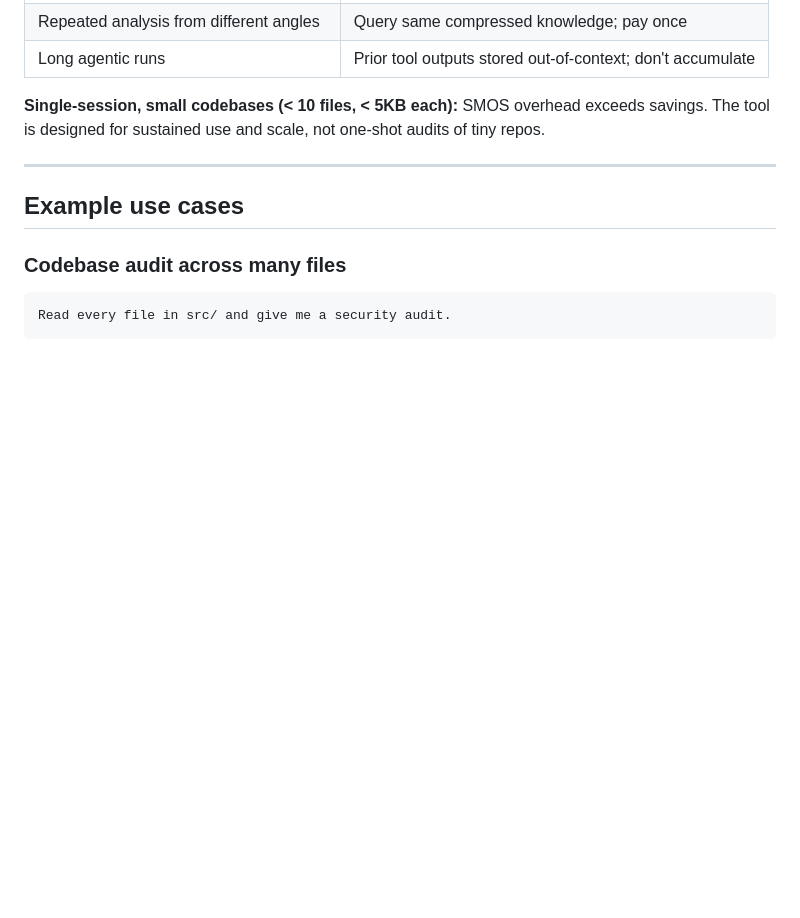
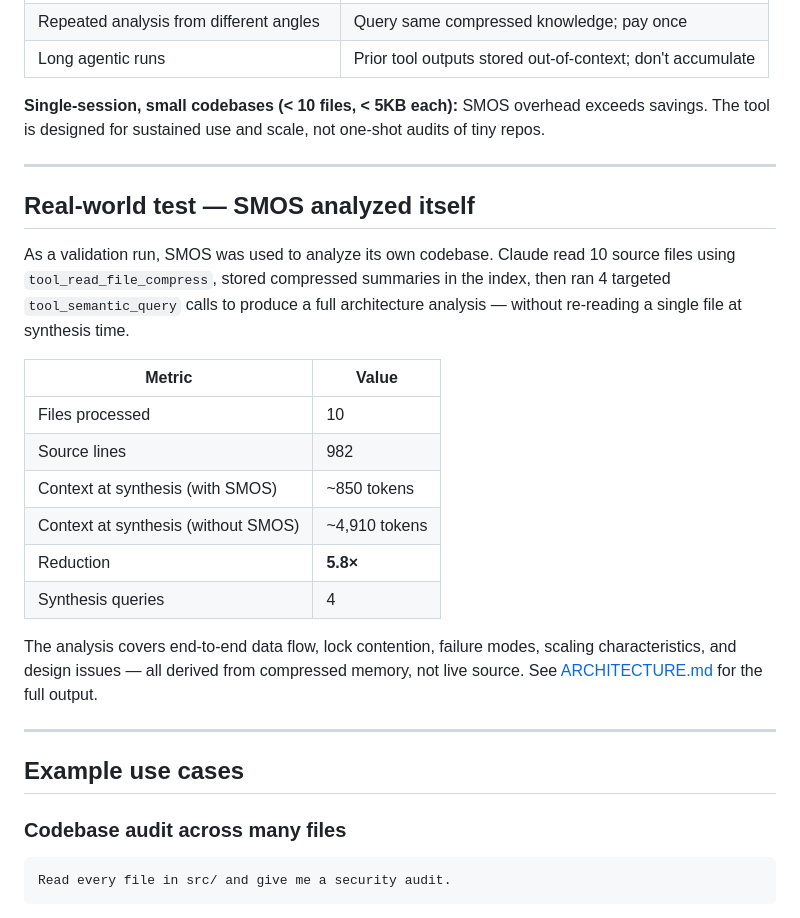
Before and after one commit to Witchd0ct0r/Semantic_Memory_Operating_System_SMOS, a Markdown page: README.md, the part around one of its changes. GitHub-like rendering; blank space fills up the shorter version.

```diff
--- a/README.md
+++ b/README.md
@@ -355,6 +356,23 @@ SMOS pays off when the knowledge being accumulated exceeds what fits comfortably
 
 ---
 
+## Real-world test — SMOS analyzed itself
+
+As a validation run, SMOS was used to analyze its own codebase. Claude read 10 source files using `tool_read_file_compress`, stored compressed summaries in the index, then ran 4 targeted `tool_semantic_query` calls to produce a full architecture analysis — without re-reading a single file at synthesis time.
+
+| Metric | Value |
+|---|---|
+| Files processed | 10 |
+| Source lines | 982 |
+| Context at synthesis (with SMOS) | ~850 tokens |
+| Context at synthesis (without SMOS) | ~4,910 tokens |
+| Reduction | **5.8×** |
+| Synthesis queries | 4 |
+
+The analysis covers end-to-end data flow, lock contention, failure modes, scaling characteristics, and design issues — all derived from compressed memory, not live source. See [ARCHITECTURE.md](./ARCHITECTURE.md) for the full output.
+
+---
+
 ## Example use cases
 
 ### Codebase audit across many files
```
Also changed, not shown: other parts of README.md (+1 -0 lines), ARCHITECTURE.md (added, +190 -0 lines).
